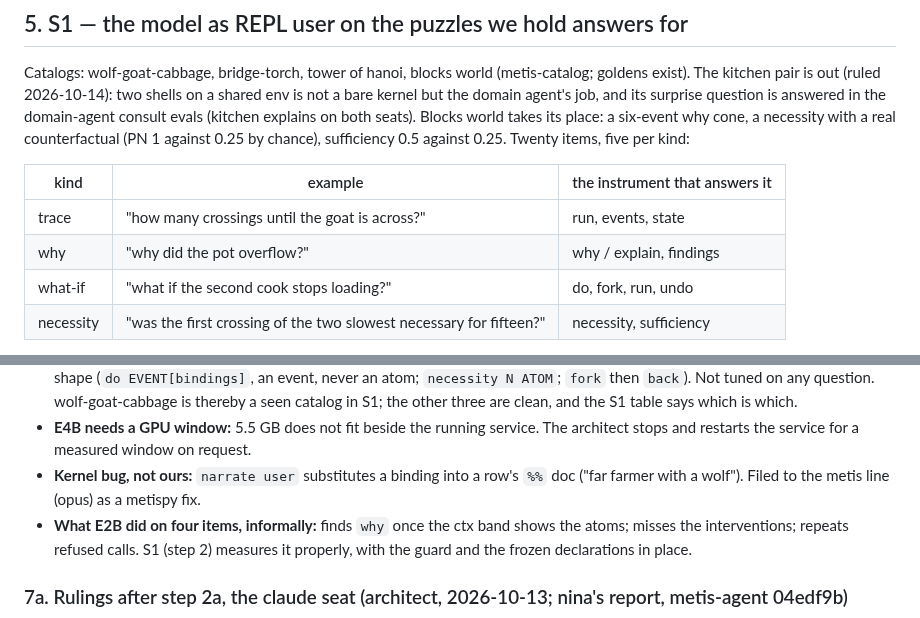
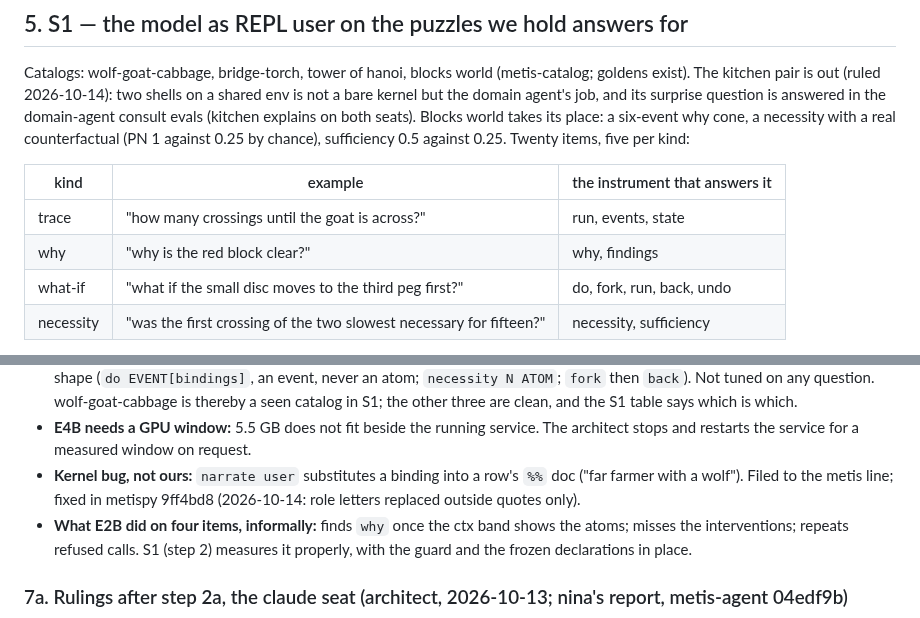
Before and after one commit to metis-lang-dev/metis-agent, a Markdown page: docs/SPECIALIST.md, 2 parts joined by grey strips. GitHub-like rendering.

```diff
--- a/docs/SPECIALIST.md
+++ b/docs/SPECIALIST.md
@@ -129,8 +170,8 @@ chance), sufficiency 0.5 against 0.25. Twenty items, five per kind:
 | kind | example | the instrument that answers it |
 |---|---|---|
 | trace | "how many crossings until the goat is across?" | run, events, state |
-| why | "why did the pot overflow?" | why / explain, findings |
-| what-if | "what if the second cook stops loading?" | do, fork, run, undo |
+| why | "why is the red block clear?" | why, findings |
+| what-if | "what if the small disc moves to the third peg first?" | do, fork, run, back, undo |
 | necessity | "was the first crossing of the two slowest necessary for fifteen?" | necessity, sufficiency |
 
 Each item: the catalog, the question, the expected instrument(s), the
@@ -216,8 +257,9 @@ decision).
   service. The architect stops and restarts the service for a measured
   window on request.
 - **Kernel bug, not ours:** `narrate user` substitutes a binding into a
-  row's `%%` doc ("far farmer with a wolf"). Filed to the metis line
-  (opus) as a metispy fix.
+  row's `%%` doc ("far farmer with a wolf"). Filed to the metis line;
+  fixed in metispy 9ff4bd8 (2026-10-14: role letters replaced outside
+  quotes only).
 - **What E2B did on four items, informally:** finds `why` once the ctx
   band shows the atoms; misses the interventions; repeats refused calls.
   S1 (step 2) measures it properly, with the guard and the frozen
```
Also changed, not shown: other parts of docs/SPECIALIST.md (+55 -13 lines).
